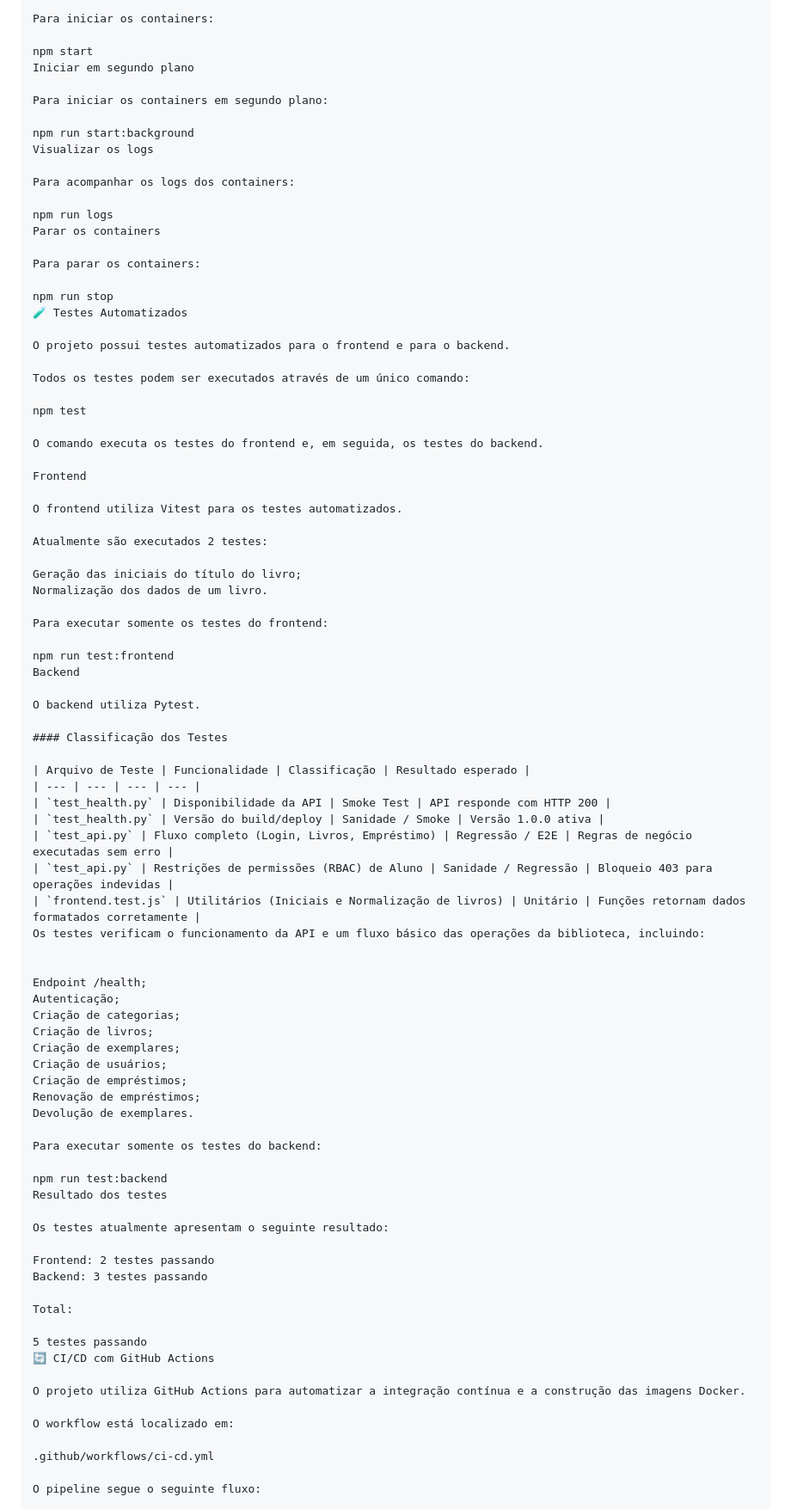
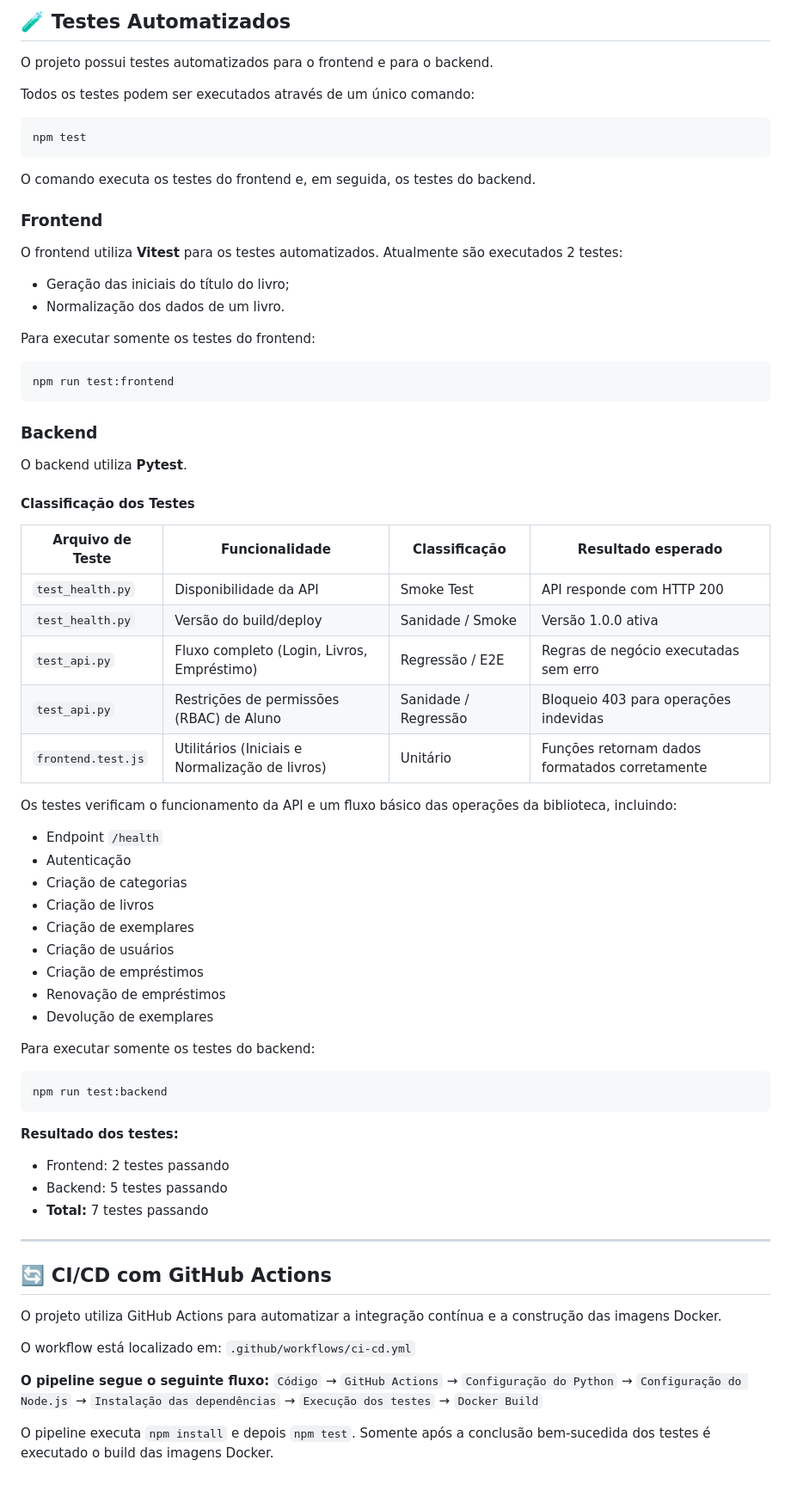
Before and after one commit to NicolyMissehelli/sistema-biblioteca, a Markdown page: README.md, the part around one of its changes. Shown at 86% size. Drawn GitHub-style; blank space fills up the shorter version.

````diff
--- a/README.md
+++ b/README.md
@@ -205,47 +220,31 @@ Iniciar o sistema
 
-Para iniciar os containers:
-
-npm start
-Iniciar em segundo plano
-
-Para iniciar os containers em segundo plano:
-
-npm run start:background
-Visualizar os logs
-
-Para acompanhar os logs dos containers:
-
-npm run logs
-Parar os containers
-
-Para parar os containers:
-
-npm run stop
-🧪 Testes Automatizados
+## 🧪 Testes Automatizados
 
 O projeto possui testes automatizados para o frontend e para o backend.
 
 Todos os testes podem ser executados através de um único comando:
 
+```bash
 npm test
+```
 
 O comando executa os testes do frontend e, em seguida, os testes do backend.
 
-Frontend
+### Frontend
 
-O frontend utiliza Vitest para os testes automatizados.
+O frontend utiliza **Vitest** para os testes automatizados. Atualmente são executados 2 testes:
 
-Atualmente são executados 2 testes:
-
-Geração das iniciais do título do livro;
-Normalização dos dados de um livro.
+- Geração das iniciais do título do livro;
+- Normalização dos dados de um livro.
 
 Para executar somente os testes do frontend:
+```bash
+npm run test:frontend
+```
 
-npm run test:frontend
-Backend
+### Backend
 
-O backend utiliza Pytest.
+O backend utiliza **Pytest**.
 
 #### Classificação dos Testes
 
@@ -256,39 +255,39 @@ O backend utiliza Pytest.
 | `test_api.py` | Fluxo completo (Login, Livros, Empréstimo) | Regressão / E2E | Regras de negócio executadas sem erro |
 | `test_api.py` | Restrições de permissões (RBAC) de Aluno | Sanidade / Regressão | Bloqueio 403 para operações indevidas |
 | `frontend.test.js` | Utilitários (Iniciais e Normalização de livros) | Unitário | Funções retornam dados formatados corretamente |
+
 Os testes verificam o funcionamento da API e um fluxo básico das operações da biblioteca, incluindo:
-
-
-Endpoint /health;
-Autenticação;
-Criação de categorias;
-Criação de livros;
-Criação de exemplares;
-Criação de usuários;
-Criação de empréstimos;
-Renovação de empréstimos;
-Devolução de exemplares.
+- Endpoint `/health`
+- Autenticação
+- Criação de categorias
+- Criação de livros
+- Criação de exemplares
+- Criação de usuários
+- Criação de empréstimos
+- Renovação de empréstimos
+- Devolução de exemplares
 
 Para executar somente os testes do backend:
+```bash
+npm run test:backend
+```
 
-npm run test:backend
-Resultado dos testes
+**Resultado dos testes:**
+- Frontend: 2 testes passando
+- Backend: 5 testes passando
+- **Total:** 7 testes passando
 
-Os testes atualmente apresentam o seguinte resultado:
+---
 
-Frontend: 2 testes passando
-Backend: 3 testes passando
-
-Total:
-
-5 testes passando
-🔄 CI/CD com GitHub Actions
+## 🔄 CI/CD com GitHub Actions
 
 O projeto utiliza GitHub Actions para automatizar a integração contínua e a construção das imagens Docker.
 
 O workflow está localizado em:
+`.github/workflows/ci-cd.yml`
 
-.github/workflows/ci-cd.yml
+**O pipeline segue o seguinte fluxo:**
+`Código` → `GitHub Actions` → `Configuração do Python` → `Configuração do Node.js` → `Instalação das dependências` → `Execução dos testes` → `Docker Build`
 
-O pipeline segue o seguinte fluxo:
+O pipeline executa `npm install` e depois `npm test`. Somente após a conclusão bem-sucedida dos testes é executado o build das imagens Docker.
 
````
Also changed, not shown: other parts of README.md (+98 -131 lines).
